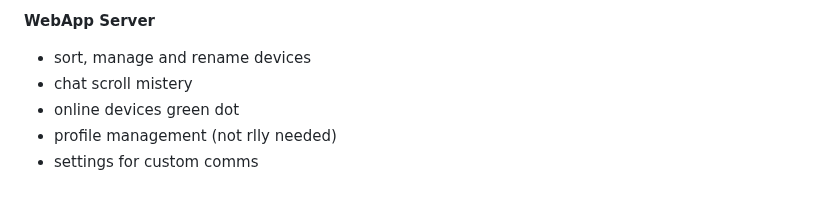
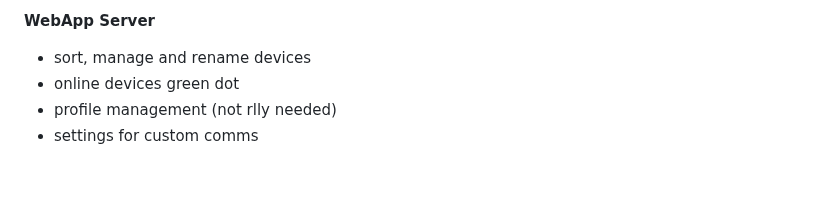
Before and after one commit to AdriIT/C2-Server-Framework, a Markdown page: README.md, the part around the change. Rendered like a GitHub page.

```diff
--- a/README.md
+++ b/README.md
@@ -68,7 +68,6 @@ __Agents Functions/Evasion Methods__ <br>
 __WebApp Server__ <br>
 
   - sort, manage and rename devices
-  - chat scroll mistery
   - online devices green dot
   - profile management (not rlly needed)
   - settings for custom comms
```
